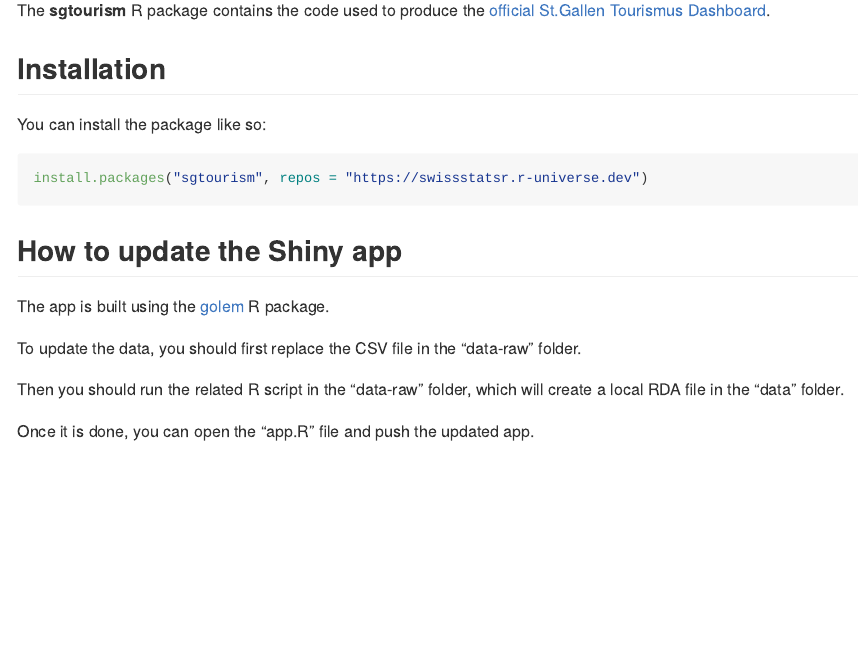
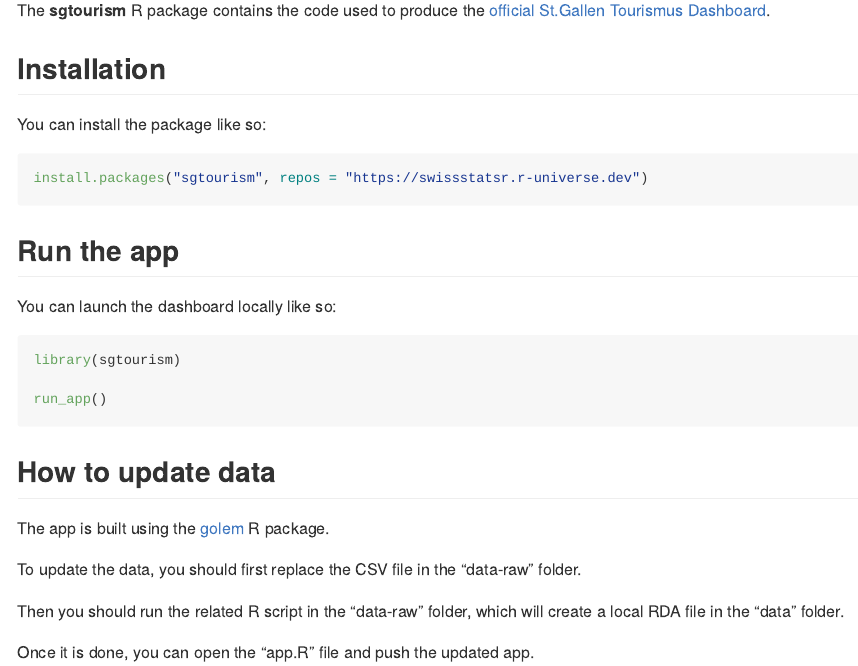
Before and after one commit to SwissStatsR/sgtourism, an R Markdown document (README.Rmd): the page in a window 1100 px wide, from 110 px down. The pictures show the output file README.md that the author committed with the source, drawn offline in the style of GitHub; badge pictures from the web are left out.

Commit message:
Improve README

````diff
--- a/README.Rmd
+++ b/README.Rmd
@@ -22,7 +22,17 @@
 install.packages("sgtourism", repos = "https://swissstatsr.r-universe.dev")
 ```
 
-## How to update the Shiny app
+## Run the app
+
+You can launch the dashboard locally like so:
+
+``` r
+library(sgtourism)
+
+run_app()
+```
+
+## How to update data
 
 The app is built using the [golem](https://thinkr-open.github.io/golem/) R package.
 
````
Also changed, not shown: README.md.
